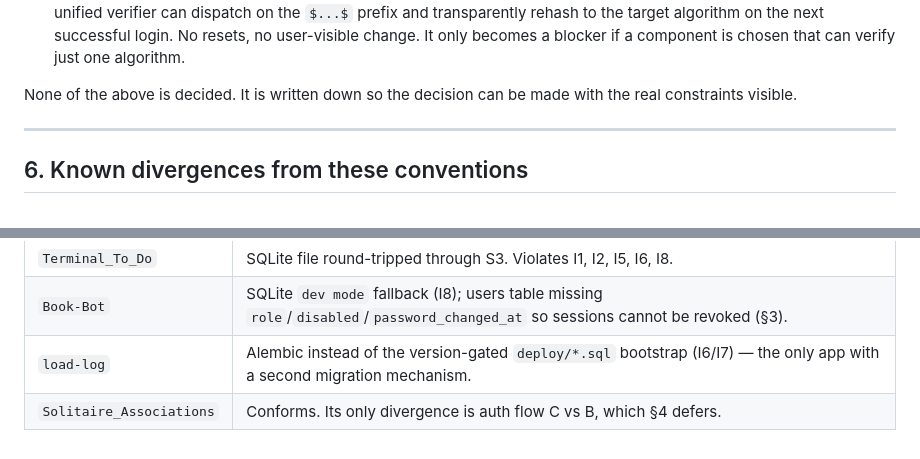
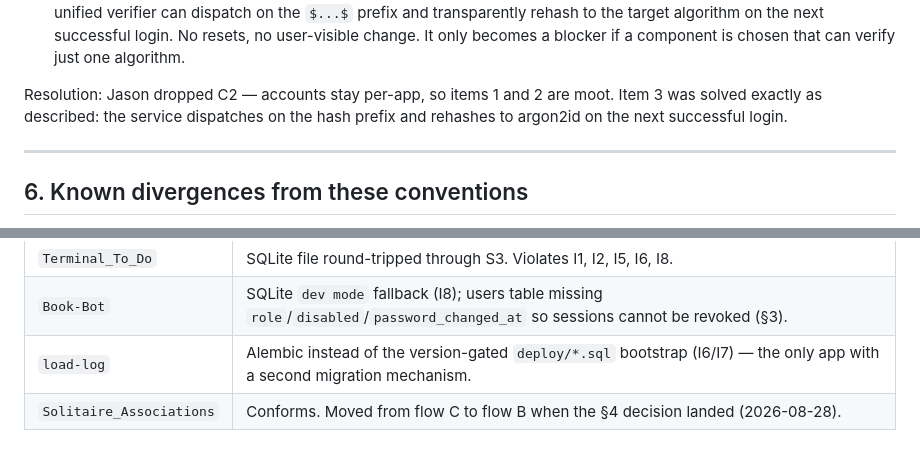
Before and after one commit to ReadableCode/dotfiles, a Markdown page: docs/postgres_app_conventions.md, 2 parts joined by grey strips. Drawn GitHub-style.

```diff
--- a/docs/postgres_app_conventions.md
+++ b/docs/postgres_app_conventions.md
@@ -208,8 +220,9 @@ own requests, and the proxy-confs say so in comments.
    It only becomes a blocker if a component is chosen that can verify just one
    algorithm.
 
-None of the above is decided. It is written down so the decision can be made
-with the real constraints visible.
+Resolution: Jason dropped C2 — accounts stay per-app, so items 1 and 2 are
+moot. Item 3 was solved exactly as described: the service dispatches on the
+hash prefix and rehashes to argon2id on the next successful login.
 
 ---
 
@@ -224,4 +237,4 @@ Every one of these has a `POSTGRES_MIGRATION_PLAN.md` in its repo.
 | `Terminal_To_Do` | SQLite file round-tripped through S3. Violates I1, I2, I5, I6, I8. |
 | `Book-Bot` | SQLite `dev mode` fallback (I8); users table missing `role`/`disabled`/`password_changed_at` so sessions cannot be revoked (§3). |
 | `load-log` | Alembic instead of the version-gated `deploy/*.sql` bootstrap (I6/I7) — the only app with a second migration mechanism. |
-| `Solitaire_Associations` | Conforms. Its only divergence is auth flow C vs B, which §4 defers. |
+| `Solitaire_Associations` | Conforms. Moved from flow C to flow B when the §4 decision landed (2026-08-28). |
```
Also changed, not shown: other parts of docs/postgres_app_conventions.md (+39 -27 lines).
